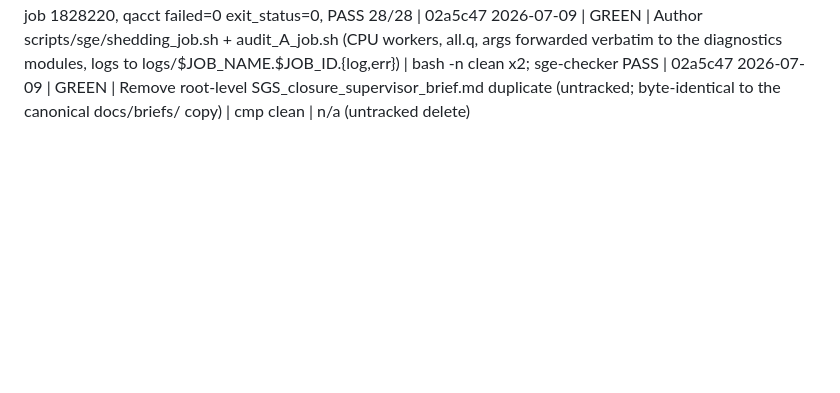
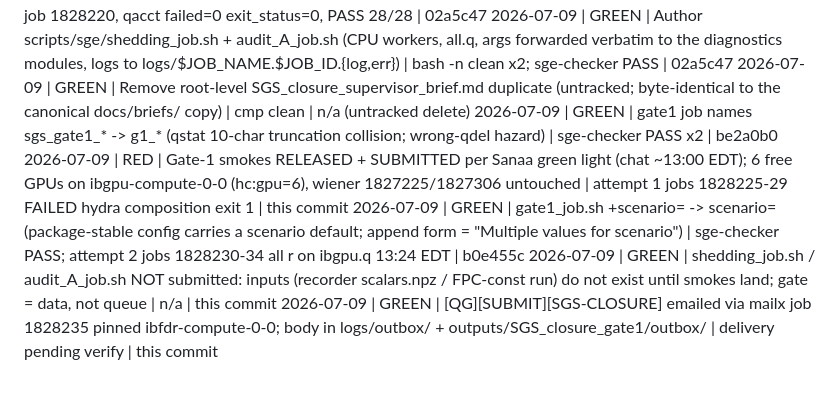
Before and after one commit to sanaamouzahir/qg-closure, a Markdown page: DECISIONS.md, the part around the change. Drawn GitHub-style; blank space fills up the shorter version.

```diff
--- a/DECISIONS.md
+++ b/DECISIONS.md
@@ -15,3 +15,8 @@ ledger is the branch's.)
 2026-07-09 | GREEN | Author diagnostics/audit_resolution.py (CP-1 module 4: Audit B, 5-grid-aware per e9a2b2d — eta_phys derivation + fixed-eta tier check, delta_eta sharp/mushy, wall profiles theta=60/90/120, theta_sep + 2-deg rule on the 2048/4096 fine pair only, D_eff, S7.1 tables with coarse anchors as lower bounds, claim template) | selftest all.q job 1828220, qacct failed=0 exit_status=0, PASS 28/28 | 02a5c47
 2026-07-09 | GREEN | Author scripts/sge/shedding_job.sh + audit_A_job.sh (CPU workers, all.q, args forwarded verbatim to the diagnostics modules, logs to logs/$JOB_NAME.$JOB_ID.{log,err}) | bash -n clean x2; sge-checker PASS | 02a5c47
 2026-07-09 | GREEN | Remove root-level SGS_closure_supervisor_brief.md duplicate (untracked; byte-identical to the canonical docs/briefs/ copy) | cmp clean | n/a (untracked delete)
+2026-07-09 | GREEN | gate1 job names sgs_gate1_* -> g1_* (qstat 10-char truncation collision; wrong-qdel hazard) | sge-checker PASS x2 | be2a0b0
+2026-07-09 | RED | Gate-1 smokes RELEASED + SUBMITTED per Sanaa green light (chat ~13:00 EDT); 6 free GPUs on ibgpu-compute-0-0 (hc:gpu=6), wiener 1827225/1827306 untouched | attempt 1 jobs 1828225-29 FAILED hydra composition exit 1 | this commit
+2026-07-09 | GREEN | gate1_job.sh +scenario= -> scenario= (package-stable config carries a scenario default; append form = "Multiple values for scenario") | sge-checker PASS; attempt 2 jobs 1828230-34 all r on ibgpu.q 13:24 EDT | b0e455c
+2026-07-09 | GREEN | shedding_job.sh / audit_A_job.sh NOT submitted: inputs (recorder scalars.npz / FPC-const run) do not exist until smokes land; gate = data, not queue | n/a | this commit
+2026-07-09 | GREEN | [QG][SUBMIT][SGS-CLOSURE] emailed via mailx job 1828235 pinned ibfdr-compute-0-0; body in logs/outbox/ + outputs/SGS_closure_gate1/outbox/ | delivery pending verify | this commit
```
Also changed, not shown: BRANCH_LOG.md (+25 -0 lines).
